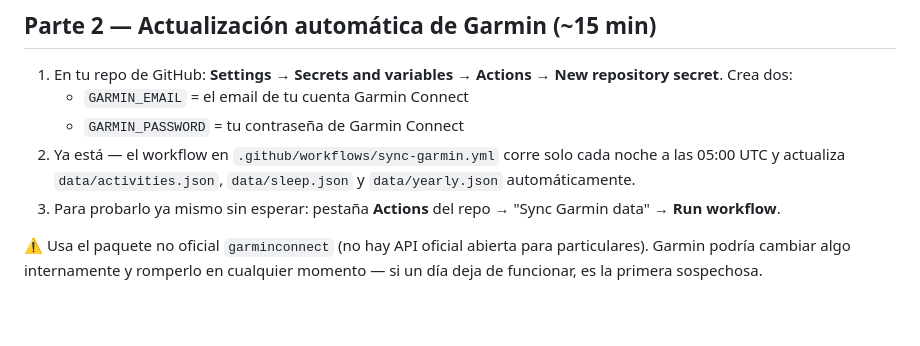
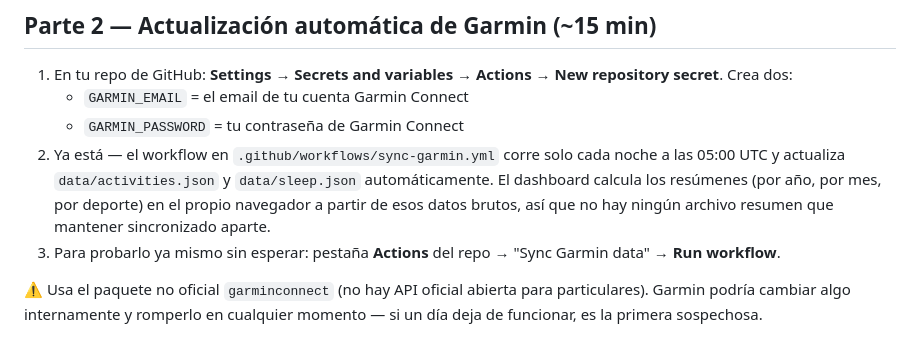
Before and after one commit to magojavi/HealthDashboard, a Markdown page: README.md, the part around the change. Rendered like a GitHub page; blank space fills up the shorter version.

```diff
--- a/README.md
+++ b/README.md
@@ -43,8 +43,11 @@ en el propio iPhone, no hace falta repetirlo). Consigue una clave en
    - `GARMIN_EMAIL` = el email de tu cuenta Garmin Connect
    - `GARMIN_PASSWORD` = tu contraseña de Garmin Connect
 2. Ya está — el workflow en `.github/workflows/sync-garmin.yml` corre solo
-   cada noche a las 05:00 UTC y actualiza `data/activities.json`,
-   `data/sleep.json` y `data/yearly.json` automáticamente.
+   cada noche a las 05:00 UTC y actualiza `data/activities.json` y
+   `data/sleep.json` automáticamente. El dashboard calcula los resúmenes
+   (por año, por mes, por deporte) en el propio navegador a partir de esos
+   datos brutos, así que no hay ningún archivo resumen que mantener
+   sincronizado aparte.
 3. Para probarlo ya mismo sin esperar: pestaña **Actions** del repo →
    "Sync Garmin data" → **Run workflow**.
 
```
